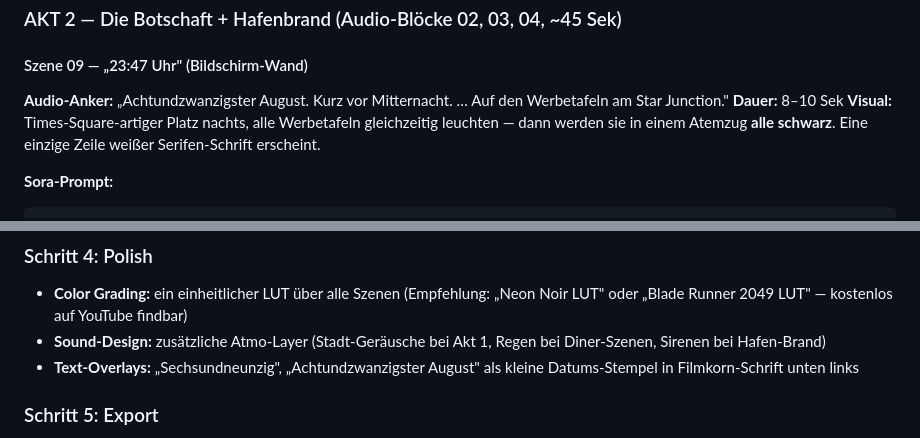
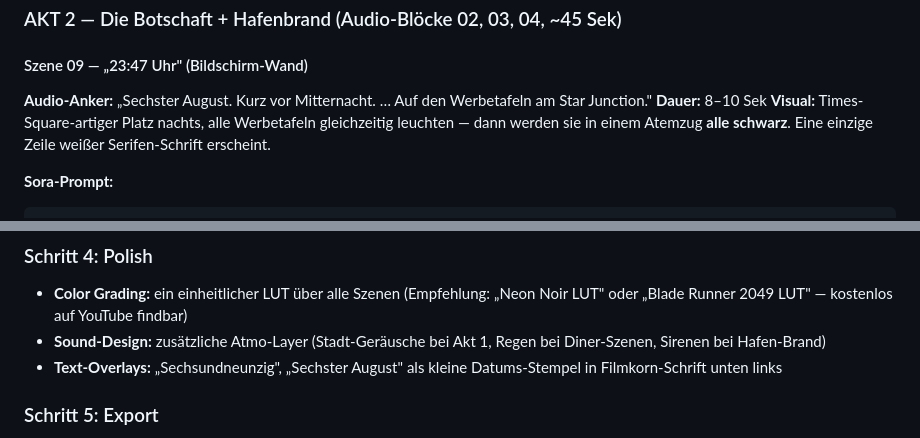
Before and after one commit to RDanton21/CrimeJobs-Handler-Liberty-City, a Markdown page: docs/MOTION_COMIC_STORYBOARD.md, 2 parts joined by grey strips. Drawn GitHub-style.

```diff
--- a/docs/MOTION_COMIC_STORYBOARD.md
+++ b/docs/MOTION_COMIC_STORYBOARD.md
@@ -123,7 +123,7 @@ Aerial mid-shot of a city skyline at deep night. In the foreground harbor area,
 ### AKT 2 — Die Botschaft + Hafenbrand (Audio-Blöcke 02, 03, 04, ~45 Sek)
 
 #### Szene 09 — „23:47 Uhr" (Bildschirm-Wand)
-**Audio-Anker:** „Achtundzwanzigster August. Kurz vor Mitternacht. … Auf den Werbetafeln am Star Junction."
+**Audio-Anker:** „Sechster August. Kurz vor Mitternacht. … Auf den Werbetafeln am Star Junction."
 **Dauer:** 8–10 Sek
 **Visual:** Times-Square-artiger Platz nachts, alle Werbetafeln gleichzeitig leuchten — dann werden sie in einem Atemzug **alle schwarz**. Eine einzige Zeile weißer Serifen-Schrift erscheint.
 
@@ -434,7 +434,7 @@ Wichtig — generiere **nicht alle 31 Szenen auf einmal**. Stattdessen:
 ### Schritt 4: Polish
 - **Color Grading:** ein einheitlicher LUT über alle Szenen (Empfehlung: „Neon Noir LUT" oder „Blade Runner 2049 LUT" — kostenlos auf YouTube findbar)
 - **Sound-Design:** zusätzliche Atmo-Layer (Stadt-Geräusche bei Akt 1, Regen bei Diner-Szenen, Sirenen bei Hafen-Brand)
-- **Text-Overlays:** „Sechsundneunzig", „Achtundzwanzigster August" als kleine Datums-Stempel in Filmkorn-Schrift unten links
+- **Text-Overlays:** „Sechsundneunzig", „Sechster August" als kleine Datums-Stempel in Filmkorn-Schrift unten links
 
 ### Schritt 5: Export
 - **Format:** MP4 H.264, 1080p, 8 Mbps
```
Also changed, not shown: docs/CITY_PUBLIC_BRIEFING_VOICEOVER_MOTION_COMIC.md (+3 -3 lines).
